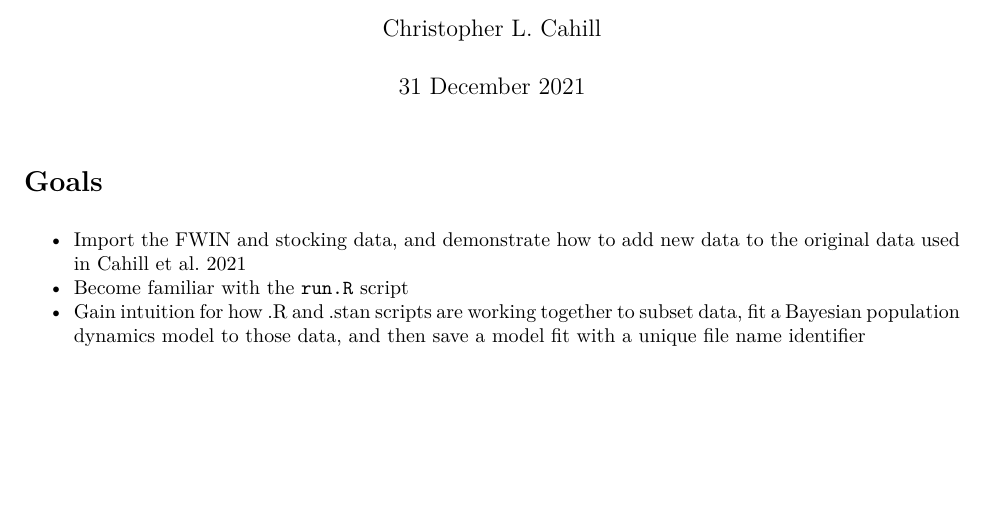
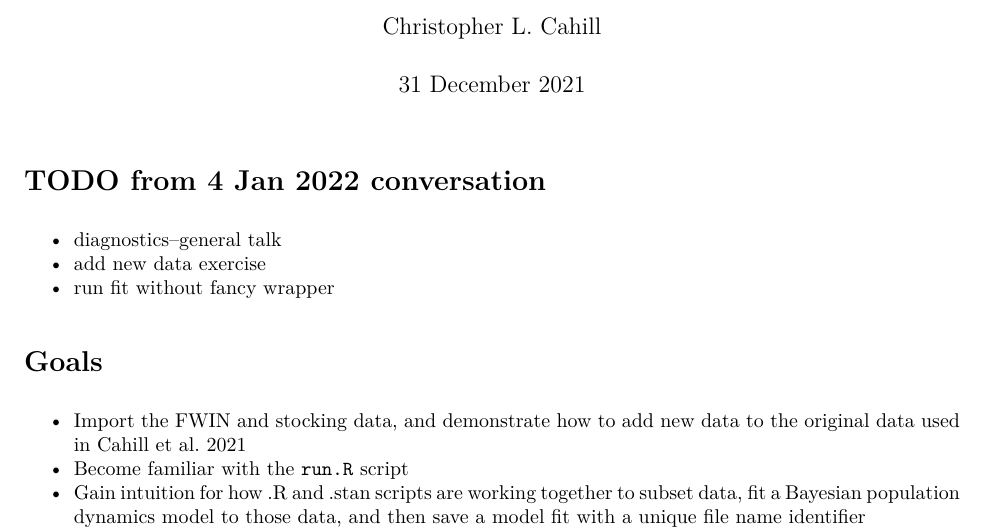
Before and after one commit to ChrisFishCahill/managing-irf-complexity, an R Markdown document (Rmd/running-BERTA-tutorial.Rmd): part of page 1 of 14 before the commit and part of page 1 of 15 after it, cut so that both start at the same text, the shorter picture padded with empty space. The pictures show the output file Rmd/running-BERTA-tutorial.pdf that the author committed with the source.

Commit message:
bump TODO from 4 Jan conversation

```diff
--- a/Rmd/running-BERTA-tutorial.Rmd
+++ b/Rmd/running-BERTA-tutorial.Rmd
@@ -8,6 +8,11 @@ output:
 highlight: tango
 urlcolor: blue
 ---
+# TODO from 4 Jan 2022 conversation
+- diagnostics--general talk
+- add new data exercise
+- run fit without fancy wrapper
+
 # Goals
 - Import the FWIN and stocking data, and demonstrate how to add new data to the original data used in Cahill et al. 2021
 - Become familiar with the `run.R` script
```
Also changed, not shown: Rmd/running-BERTA-tutorial.pdf.
